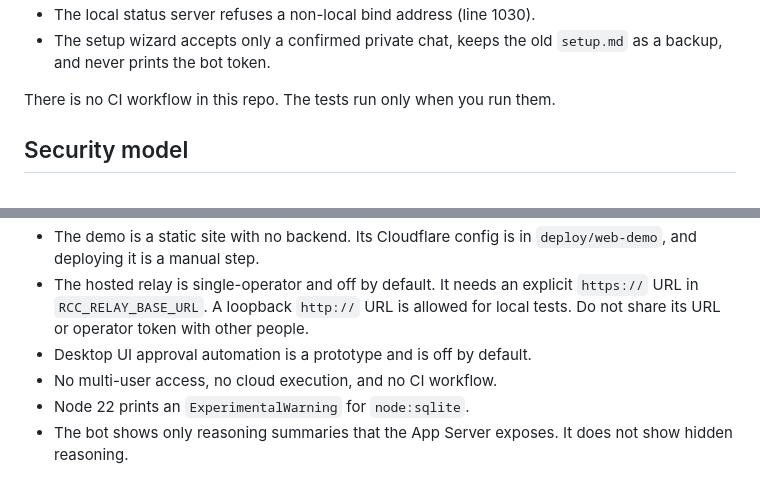
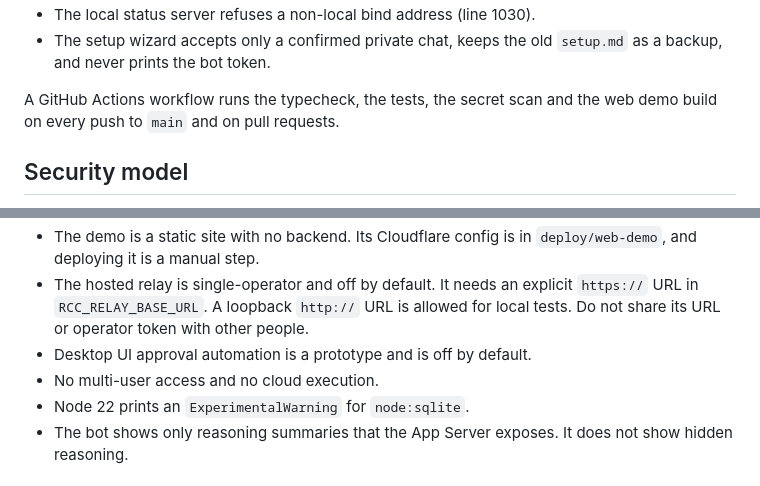
Before and after one commit to PATELOM925/Remote-Codex-Control-Public, a Markdown page: README.md, 2 parts joined by grey strips. Drawn GitHub-style.

Commit message:
Document the CI workflow in the README

```diff
--- a/README.md
+++ b/README.md
@@ -184,7 +186,7 @@ The real flow needs two more things:
 - The local status server refuses a non-local bind address (line 1030).
 - The setup wizard accepts only a confirmed private chat, keeps the old `setup.md` as a backup, and never prints the bot token.
 
-There is no CI workflow in this repo. The tests run only when you run them.
+A GitHub Actions workflow runs the typecheck, the tests, the secret scan and the web demo build on every push to `main` and on pull requests.
 
 ## Security model
 
@@ -222,7 +224,7 @@ Solo project: design, implementation, security model and tests.
 - The demo is a static site with no backend. Its Cloudflare config is in `deploy/web-demo`, and deploying it is a manual step.
 - The hosted relay is single-operator and off by default. It needs an explicit `https://` URL in `RCC_RELAY_BASE_URL`. A loopback `http://` URL is allowed for local tests. Do not share its URL or operator token with other people.
 - Desktop UI approval automation is a prototype and is off by default.
-- No multi-user access, no cloud execution, and no CI workflow.
+- No multi-user access and no cloud execution.
 - Node 22 prints an `ExperimentalWarning` for `node:sqlite`.
 - The bot shows only reasoning summaries that the App Server exposes. It does not show hidden reasoning.
 
```
Also changed, not shown: other parts of README.md (+2 -0 lines).
